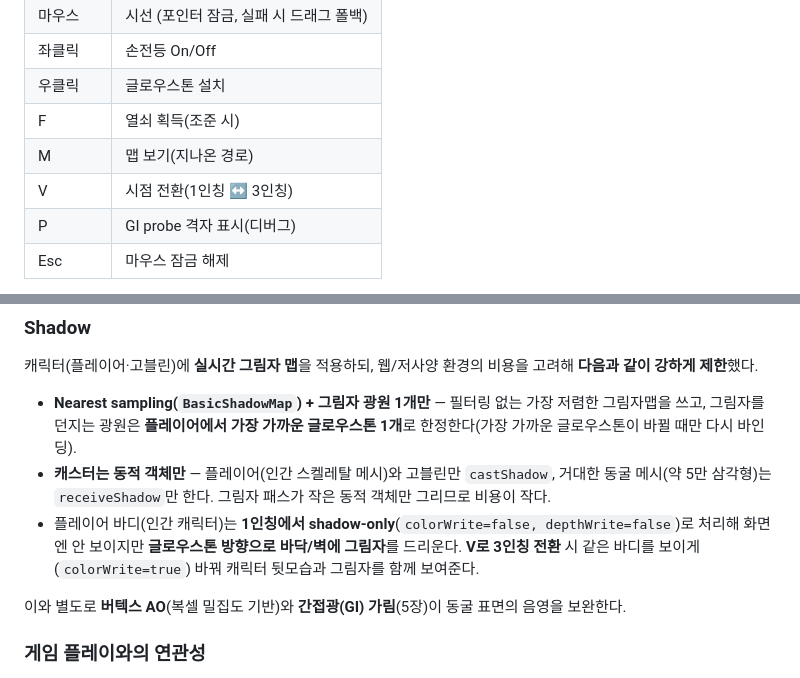
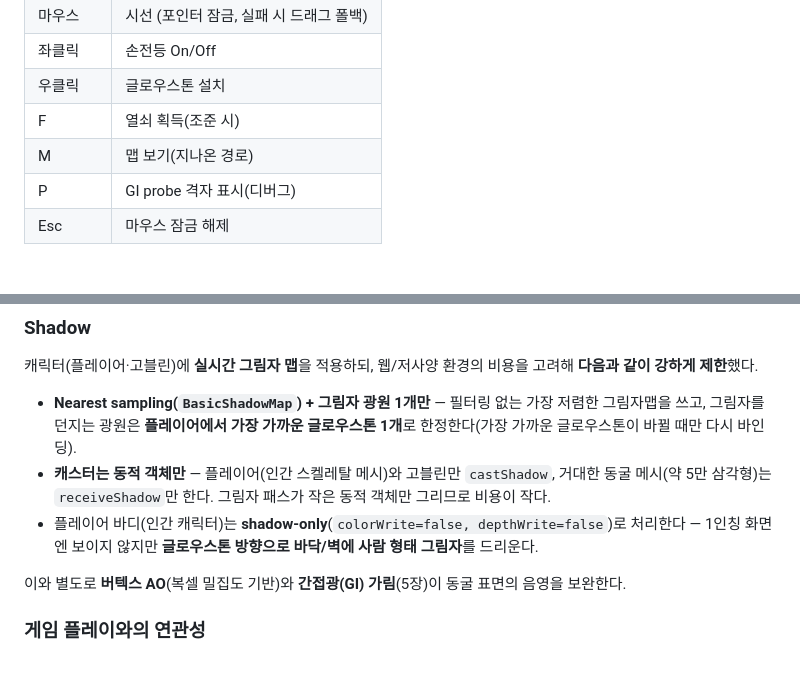
Before and after one commit to i1uvmango/escape_the_cave_computerGraphics, a Markdown page: report.md, 2 parts joined by grey strips. Drawn GitHub-style.

```diff
--- a/report.md
+++ b/report.md
@@ -95,7 +95,6 @@
 | 우클릭 | 글로우스톤 설치 |
 | F | 열쇠 획득(조준 시) |
 | M | 맵 보기(지나온 경로) |
-| V | 시점 전환(1인칭 ↔ 3인칭) |
 | P | GI probe 격자 표시(디버그) |
 | Esc | 마우스 잠금 해제 |
 
@@ -177,7 +176,7 @@ three.js `MeshStandardMaterial`의 **물리 기반 셰이딩(PBR, GGX/Cook–Tor
 
 - **Nearest sampling(`BasicShadowMap`) + 그림자 광원 1개만** — 필터링 없는 가장 저렴한 그림자맵을 쓰고, 그림자를 던지는 광원은 **플레이어에서 가장 가까운 글로우스톤 1개**로 한정한다(가장 가까운 글로우스톤이 바뀔 때만 다시 바인딩).
 - **캐스터는 동적 객체만** — 플레이어(인간 스켈레탈 메시)와 고블린만 `castShadow`, 거대한 동굴 메시(약 5만 삼각형)는 `receiveShadow`만 한다. 그림자 패스가 작은 동적 객체만 그리므로 비용이 작다.
-- 플레이어 바디(인간 캐릭터)는 **1인칭에서 shadow-only**(`colorWrite=false, depthWrite=false`)로 처리해 화면엔 안 보이지만 **글로우스톤 방향으로 바닥/벽에 그림자**를 드리운다. **V로 3인칭 전환** 시 같은 바디를 보이게(`colorWrite=true`) 바꿔 캐릭터 뒷모습과 그림자를 함께 보여준다.
+- 플레이어 바디(인간 캐릭터)는 **shadow-only**(`colorWrite=false, depthWrite=false`)로 처리한다 — 1인칭 화면엔 보이지 않지만 **글로우스톤 방향으로 바닥/벽에 사람 형태 그림자**를 드리운다.
 
 이와 별도로 **버텍스 AO**(복셀 밀집도 기반)와 **간접광(GI) 가림**(5장)이 동굴 표면의 음영을 보완한다.
 
```
Also changed, not shown: other parts of report.md (+6 -7 lines).
